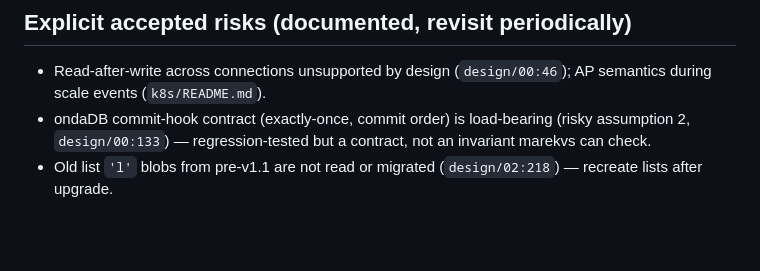
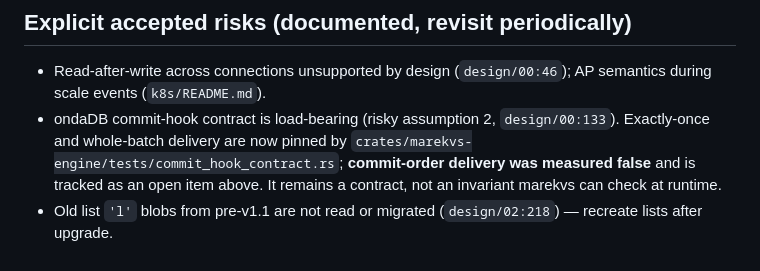
Before and after one commit to yannick/marekvs, a Markdown page: todo.md, the part around the change. GitHub-like rendering; blank space fills up the shorter version.

Commit message:
docs: the commit-hook contract is now tested, and its order clause is false
todo.md still described the contract as 'regression-tested but not an
invariant marekvs can check'. Exactly-once and whole-batch delivery are now
pinned by tests/commit_hook_contract.rs, and the 'commit order' clause was
measured false — recorded as an open item rather than left as prose.

production-assessment.md carries the same correction but is untracked, so it
is updated on disk only.

```diff
--- a/todo.md
+++ b/todo.md
@@ -223,8 +223,10 @@ implicit (design-promised but absent, or stub/no-op in code).
 
 - Read-after-write across connections unsupported by design
   (`design/00:46`); AP semantics during scale events (`k8s/README.md`).
-- ondaDB commit-hook contract (exactly-once, commit order) is load-bearing
-  (risky assumption 2, `design/00:133`) — regression-tested but a contract,
-  not an invariant marekvs can check.
+- ondaDB commit-hook contract is load-bearing (risky assumption 2,
+  `design/00:133`). Exactly-once and whole-batch delivery are now pinned by
+  `crates/marekvs-engine/tests/commit_hook_contract.rs`; **commit-order
+  delivery was measured false** and is tracked as an open item above. It
+  remains a contract, not an invariant marekvs can check at runtime.
 - Old list `'l'` blobs from pre-v1.1 are not read or migrated
   (`design/02:218`) — recreate lists after upgrade.
```
